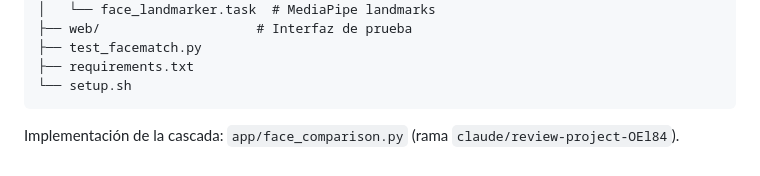
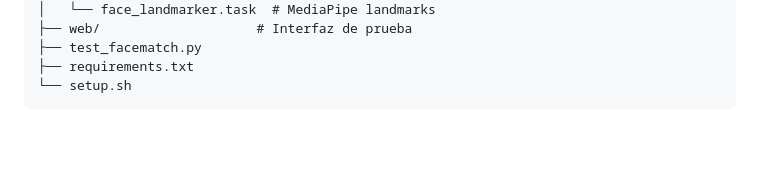
Before and after one commit to T-UwU/MicroTec_FaceMatch-V2, a Markdown page: README.md, the part around the change. Drawn GitHub-style; blank space fills up the shorter version.

````diff
--- a/README.md
+++ b/README.md
@@ -244,6 +244,3 @@ face-antispoofing-api/
 ├── requirements.txt
 └── setup.sh
 ```
-
-Implementación de la cascada: `app/face_comparison.py`
-(rama `claude/review-project-OEl84`).
````
